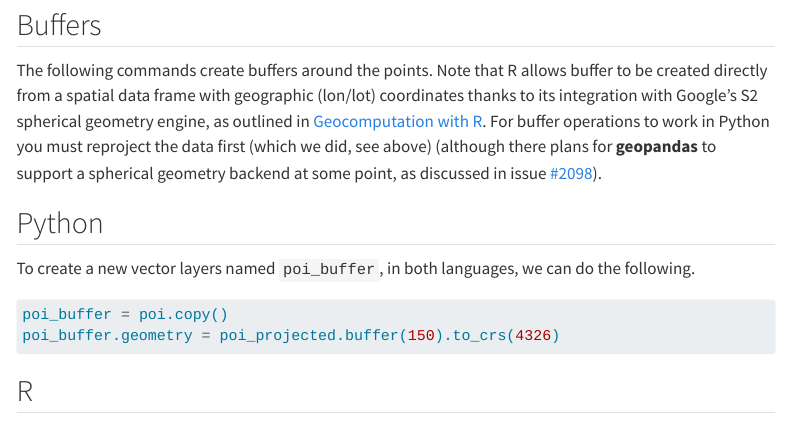
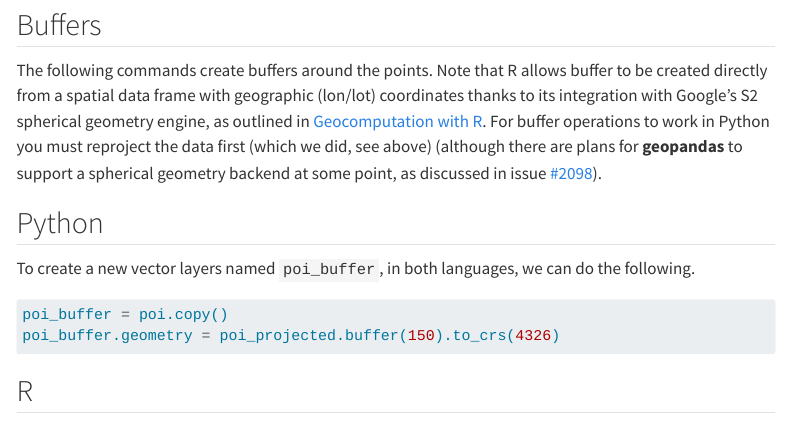
Before and after one commit to Robinlovelace/opengeohub2023, a Quarto document (blog.qmd): the page in a window 1100 px wide, from 6630 px down. Rendered offline with R 4.5, knitr and Pandoc in place of Quarto, with nearby package versions; the code is not run, so its results and figures are left out; menus at the side of the page are left out; long lines of code are wrapped.

Commit message:
Update blog.qmd
Co-authored-by: Jakub Nowosad <Nowosad@users.noreply.github.com>

```diff
--- a/blog.qmd
+++ b/blog.qmd
@@ -400,7 +400,7 @@ stops_projected = st_transform(stops, 2180)
 
 The following commands create buffers around the points.
 Note that R allows buffer to be created directly from a spatial data frame with geographic (lon/lot) coordinates thanks to its integration with Google's S2 spherical geometry engine, as outlined in [Geocomputation with R](https://r.geocompx.org/reproj-geo-data#geom-proj).
-For buffer operations to work in Python you must reproject the data first (which we did, see above) (although there plans for **geopandas** to support a spherical geometry backend at some point, as discussed in issue [#2098](https://github.com/geopandas/geopandas/issues/2098)).
+For buffer operations to work in Python you must reproject the data first (which we did, see above) (although there are plans for **geopandas** to support a spherical geometry backend at some point, as discussed in issue [#2098](https://github.com/geopandas/geopandas/issues/2098)).
 
 ::: {.panel-tabset group="language"}
 
```
